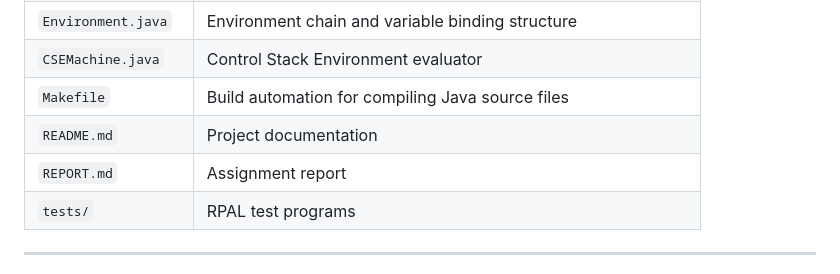
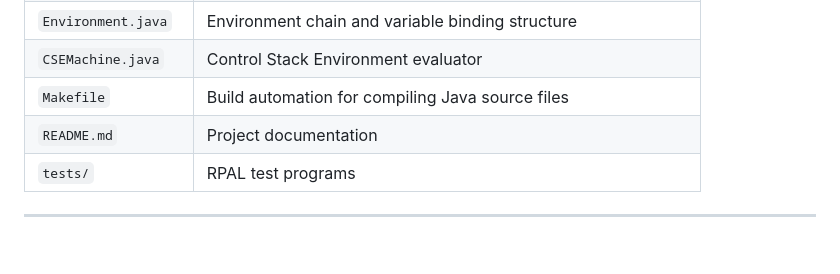
Before and after one commit to Ifaz-Ikram/RI-RPAL-Project, a Markdown page: README.md, the part around the change. GitHub-like rendering; blank space fills up the shorter version.

Commit message:
docs: remove project report file and update README documentation table

```diff
--- a/README.md
+++ b/README.md
@@ -29,7 +29,6 @@ This project implements a complete RPAL interpreter pipeline with the following
 | `CSEMachine.java` | Control Stack Environment evaluator |
 | `Makefile` | Build automation for compiling Java source files |
 | `README.md` | Project documentation |
-| `REPORT.md` | Assignment report |
 | `tests/` | RPAL test programs |
 
 ---
```
Also changed, not shown: REPORT.md (deleted, +0 -65 lines).
